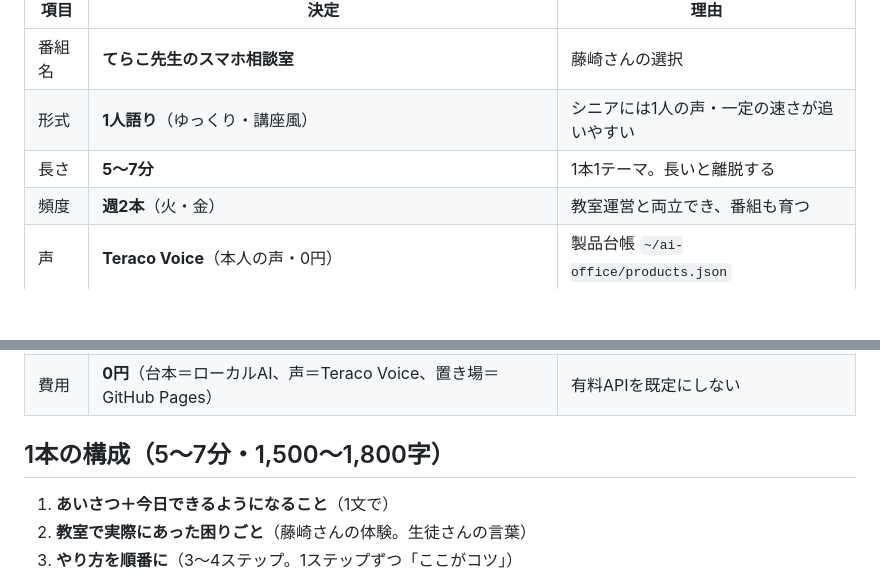
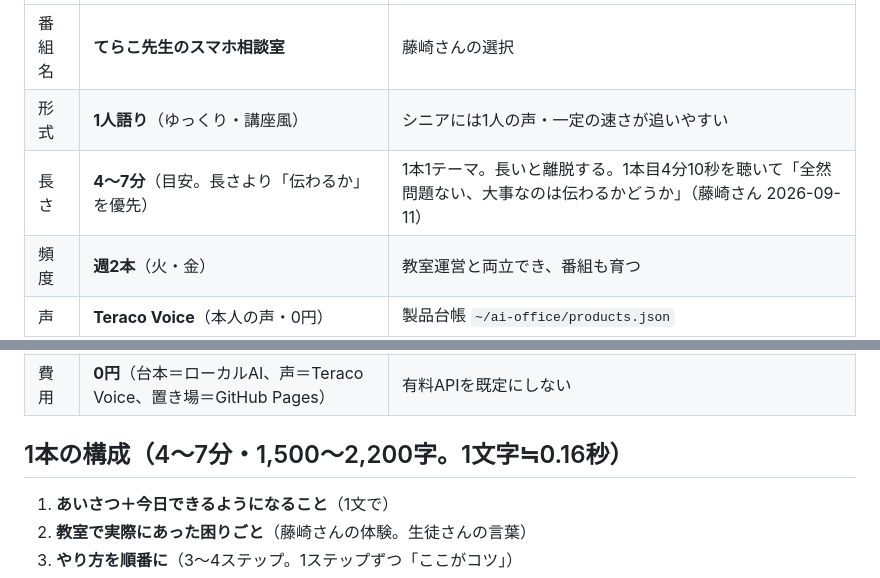
Before and after one commit to teraco-labo/teraco-sumaho-soudan, a Markdown page: PROGRAM_SPEC.md, 2 parts joined by grey strips. Drawn GitHub-style; blank space fills up the shorter version.

Commit message:
設計書: 長さは4〜7分の目安、伝わることを優先（藤崎さん 2026-09-11）

```diff
--- a/PROGRAM_SPEC.md
+++ b/PROGRAM_SPEC.md
@@ -13,7 +13,7 @@
 |---|---|---|
 | 番組名 | **てらこ先生のスマホ相談室** | 藤崎さんの選択 |
 | 形式 | **1人語り**（ゆっくり・講座風） | シニアには1人の声・一定の速さが追いやすい |
-| 長さ | **5〜7分** | 1本1テーマ。長いと離脱する |
+| 長さ | **4〜7分**（目安。長さより「伝わるか」を優先） | 1本1テーマ。長いと離脱する。1本目4分10秒を聴いて「全然問題ない、大事なのは伝わるかどうか」（藤崎さん 2026-09-11） |
 | 頻度 | **週2本**（火・金） | 教室運営と両立でき、番組も育つ |
 | 声 | **Teraco Voice**（本人の声・0円） | 製品台帳 `~/ai-office/products.json` |
 | ネタ | **候補を並べて藤崎さんが選ぶ**。候補は教室の音声メモ（Studioの知識ベース）から | 実際に出た質問が最良のネタ |
@@ -22,7 +22,7 @@
 | 1本目 | **LINEで写真をまとめて送る** | 動画の見本と同じテーマ。素材あり |
 | 費用 | **0円**（台本＝ローカルAI、声＝Teraco Voice、置き場＝GitHub Pages） | 有料APIを既定にしない |
 
-## 1本の構成（5〜7分・1,500〜1,800字）
+## 1本の構成（4〜7分・1,500〜2,200字。1文字≒0.16秒）
 1. **あいさつ＋今日できるようになること**（1文で）
 2. **教室で実際にあった困りごと**（藤崎さんの体験。生徒さんの言葉）
 3. **やり方を順番に**（3〜4ステップ。1ステップずつ「ここがコツ」）
```
